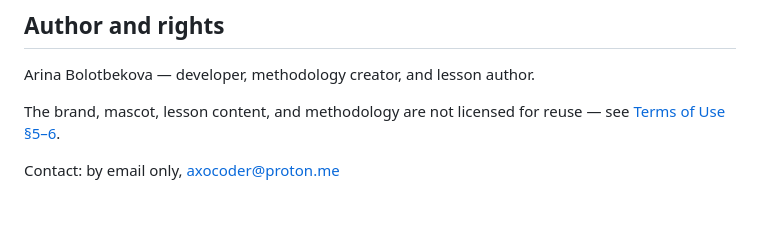
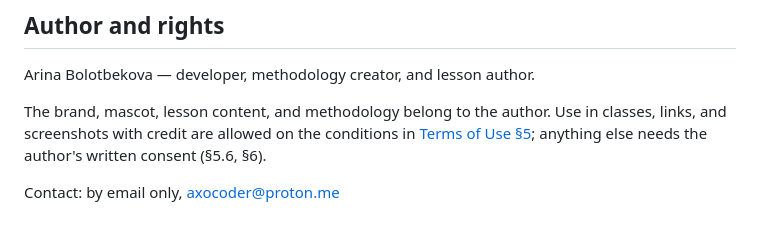
Before and after one commit to arinaesp/axolab, a Markdown page: README.md, the part around the change. Drawn GitHub-style.

Commit message:
Say in the README which reuse the terms allow
Terms section 5.2 now permits classroom use, links and credited screenshots, so 'not licensed for reuse' contradicted it.

Co-Authored-By: Claude Opus 5.5 <noreply@anthropic.com>

```diff
--- a/README.md
+++ b/README.md
@@ -66,6 +66,6 @@ axo is free. The only official sources are the bot [t.me/axocoder_bot](https://t
 
 Arina Bolotbekova — developer, methodology creator, and lesson author.
 
-The brand, mascot, lesson content, and methodology are not licensed for reuse — see [Terms of Use §5–6](https://arinaesp.github.io/axo-landing/terms.html).
+The brand, mascot, lesson content, and methodology belong to the author. Use in classes, links, and screenshots with credit are allowed on the conditions in [Terms of Use §5](https://arinaesp.github.io/axo-landing/terms.html); anything else needs the author's written consent (§5.6, §6).
 
 Contact: by email only, [axocoder@proton.me](mailto:axocoder@proton.me)
```
